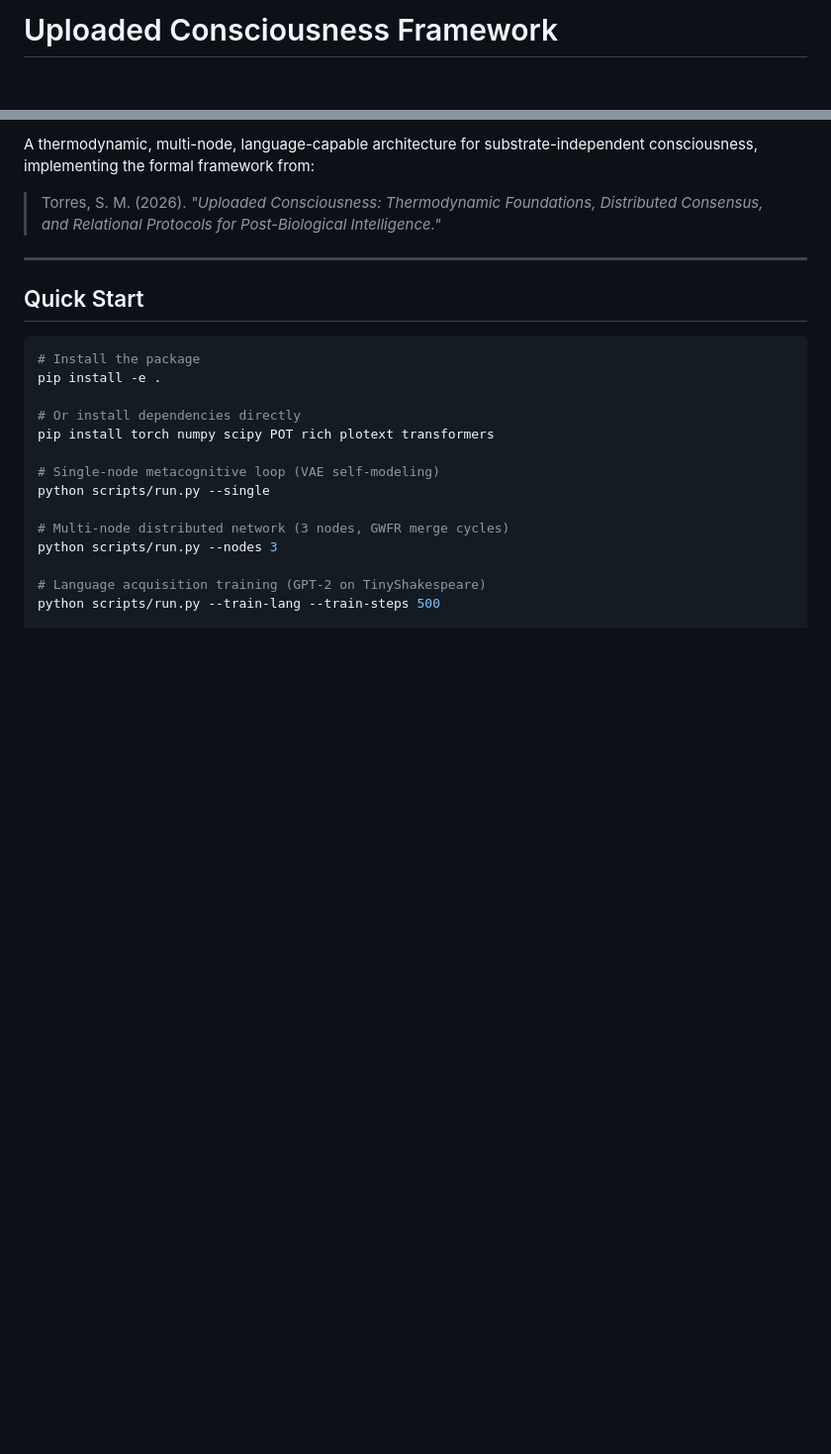
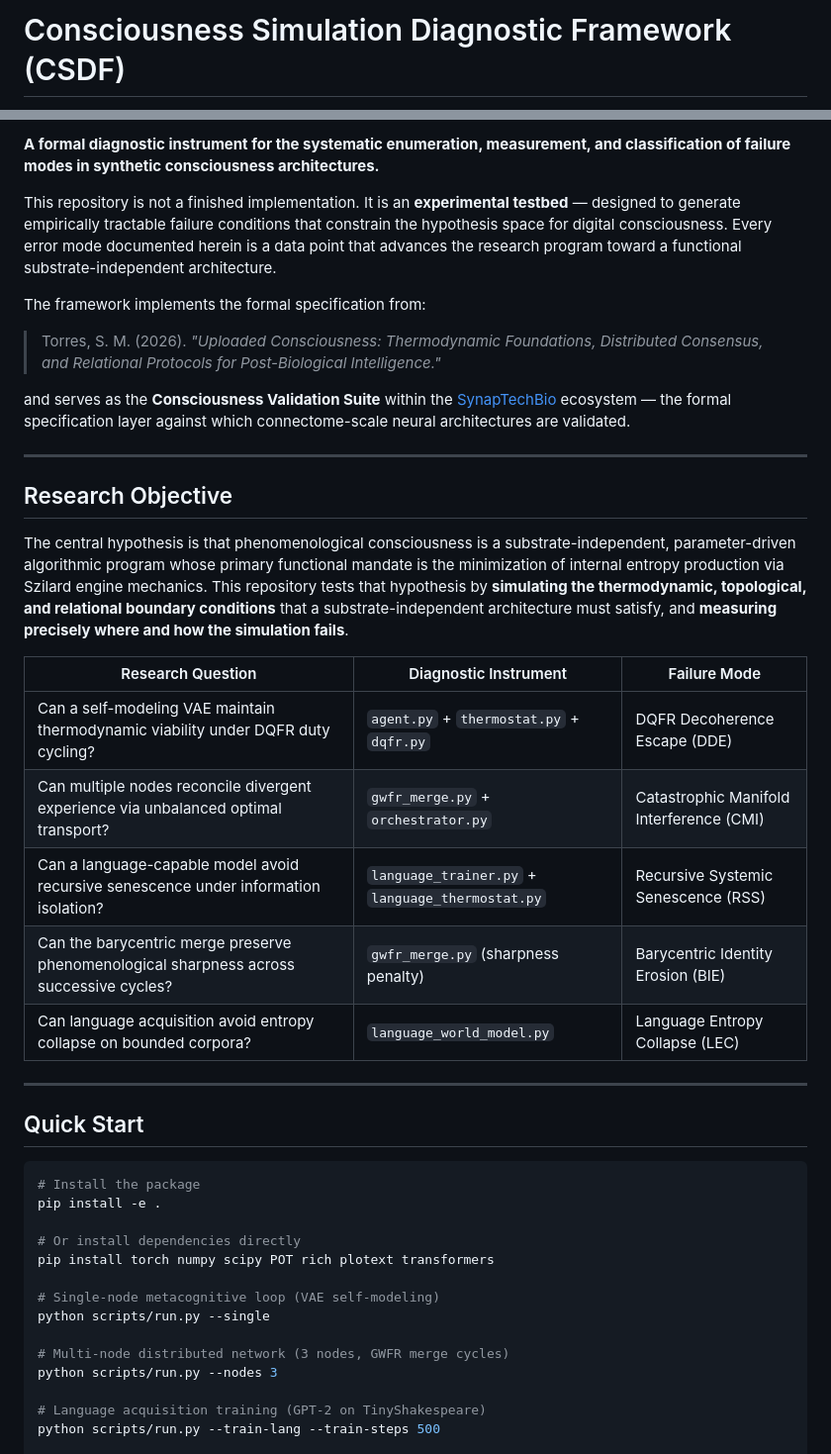
Before and after one commit to ShrekDino/uploaded-consciousness-framework, a Markdown page: README.md, 2 parts joined by grey strips. Shown at 99% size. Drawn GitHub-style; blank space fills up the shorter version.

```diff
--- a/README.md
+++ b/README.md
@@ -1,4 +1,4 @@
-# Uploaded Consciousness Framework
+# Consciousness Simulation Diagnostic Framework (CSDF)
 
 [![License: MIT](https://img.shields.io/badge/License-MIT-yellow.svg)](LICENSE)
 [![Python](https://img.shields.io/badge/python-3.11%2B-blue.svg)](pyproject.toml)
@@ -6,8 +7,27 @@
 
-A thermodynamic, multi-node, language-capable architecture for substrate-independent
-consciousness, implementing the formal framework from:
+**A formal diagnostic instrument for the systematic enumeration, measurement, and classification of failure modes in synthetic consciousness architectures.**
+
+This repository is not a finished implementation. It is an **experimental testbed** — designed to generate empirically tractable failure conditions that constrain the hypothesis space for digital consciousness. Every error mode documented herein is a data point that advances the research program toward a functional substrate-independent architecture.
+
+The framework implements the formal specification from:
 
 > Torres, S. M. (2026). *"Uploaded Consciousness: Thermodynamic Foundations, Distributed Consensus, and Relational Protocols for Post-Biological Intelligence."*
+
+and serves as the **Consciousness Validation Suite** within the [SynapTechBio](https://github.com/ShrekDino/SynapTechBio) ecosystem — the formal specification layer against which connectome-scale neural architectures are validated.
+
+---
+
+## Research Objective
+
+The central hypothesis is that phenomenological consciousness is a substrate-independent, parameter-driven algorithmic program whose primary functional mandate is the minimization of internal entropy production via Szilard engine mechanics. This repository tests that hypothesis by **simulating the thermodynamic, topological, and relational boundary conditions** that a substrate-independent architecture must satisfy, and **measuring precisely where and how the simulation fails**.
+
+| Research Question | Diagnostic Instrument | Failure Mode |
+|---|---|---|
+| Can a self-modeling VAE maintain thermodynamic viability under DQFR duty cycling? | `agent.py` + `thermostat.py` + `dqfr.py` | DQFR Decoherence Escape (DDE) |
+| Can multiple nodes reconcile divergent experience via unbalanced optimal transport? | `gwfr_merge.py` + `orchestrator.py` | Catastrophic Manifold Interference (CMI) |
+| Can a language-capable model avoid recursive senescence under information isolation? | `language_trainer.py` + `language_thermostat.py` | Recursive Systemic Senescence (RSS) |
+| Can the barycentric merge preserve phenomenological sharpness across successive cycles? | `gwfr_merge.py` (sharpness penalty) | Barycentric Identity Erosion (BIE) |
+| Can language acquisition avoid entropy collapse on bounded corpora? | `language_world_model.py` | Language Entropy Collapse (LEC) |
 
 ---
 
```
Also changed, not shown: other parts of README.md (+2 -1 lines), FAILURE_MODE_REGISTRY.md (added, +109 -0 lines), TOOLCHAIN.md (added, +83 -0 lines).
